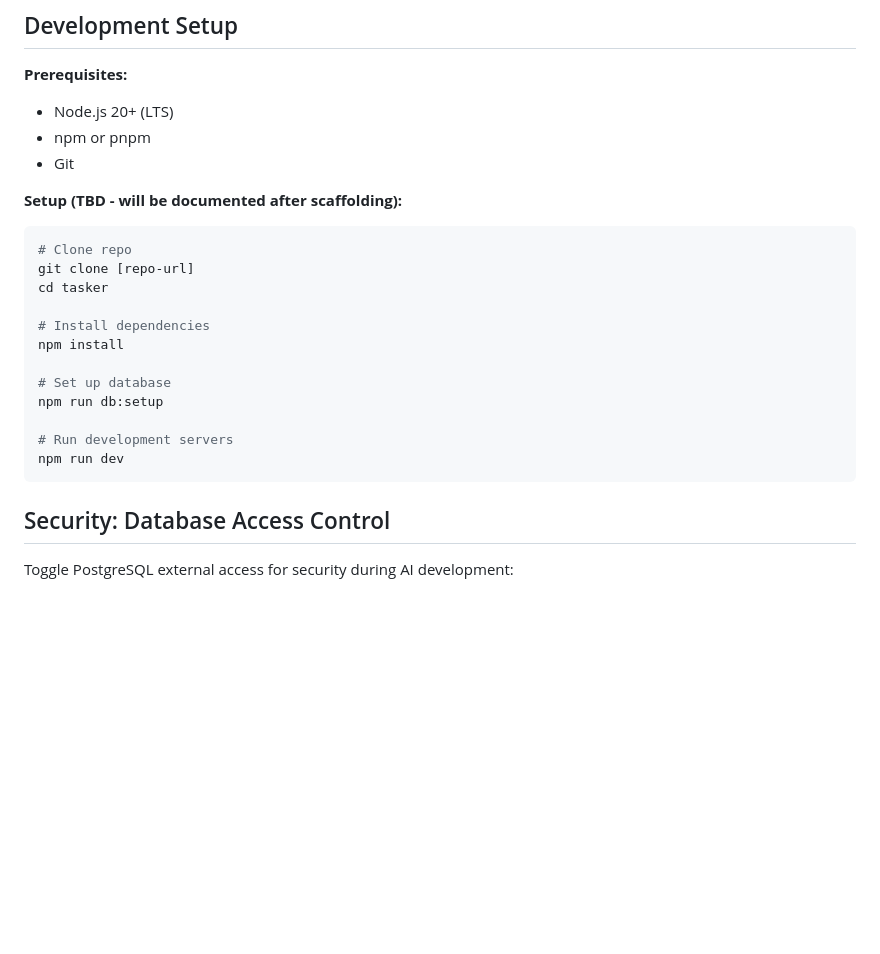
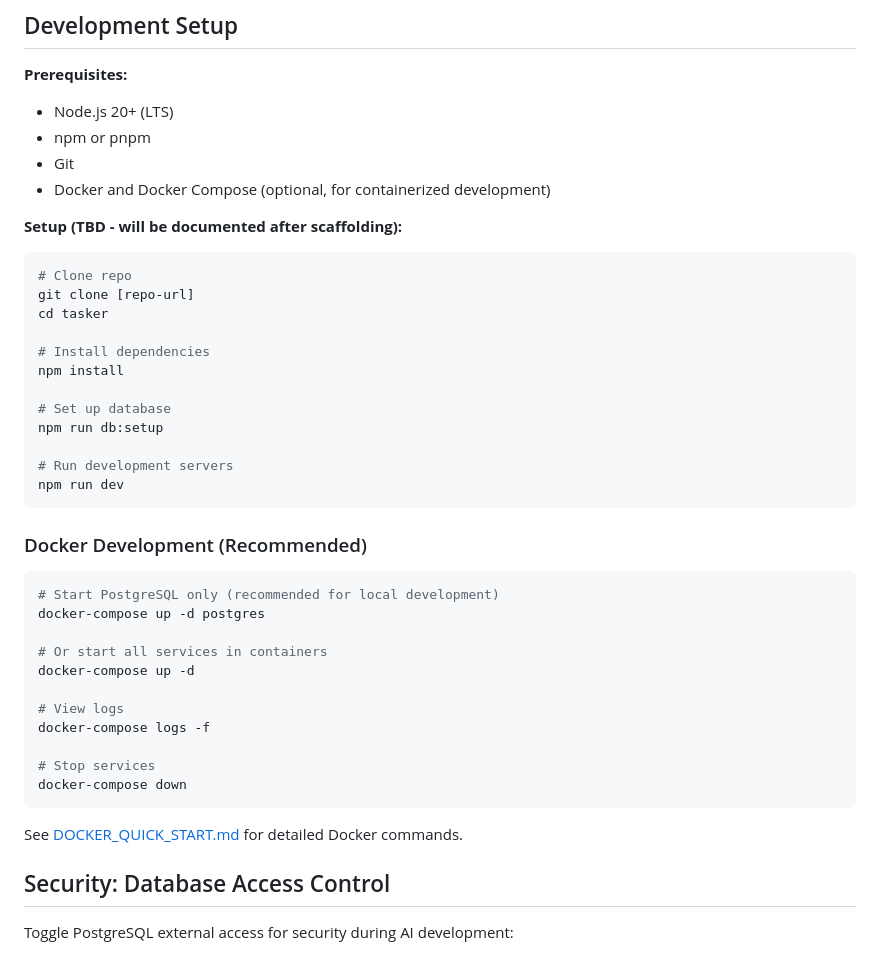
Before and after one commit to georgeaf18/Tasker, a Markdown page: README.md, the part around one of its changes. Rendered like a GitHub page; blank space fills up the shorter version.

````diff
--- a/README.md
+++ b/README.md
@@ -147,6 +147,7 @@ tasker/
 - Node.js 20+ (LTS)
 - npm or pnpm
 - Git
+- Docker and Docker Compose (optional, for containerized development)
 
 **Setup (TBD - will be documented after scaffolding):**
 
@@ -164,6 +165,24 @@ npm run db:setup
 # Run development servers
 npm run dev
 ```
+
+### Docker Development (Recommended)
+
+```bash
+# Start PostgreSQL only (recommended for local development)
+docker-compose up -d postgres
+
+# Or start all services in containers
+docker-compose up -d
+
+# View logs
+docker-compose logs -f
+
+# Stop services
+docker-compose down
+```
+
+See [DOCKER_QUICK_START.md](./DOCKER_QUICK_START.md) for detailed Docker commands.
 
 ## Security: Database Access Control
 
````
Also changed, not shown: other parts of README.md (+43 -0 lines), DOCKER_QUICK_START.md (added, +291 -0 lines).
